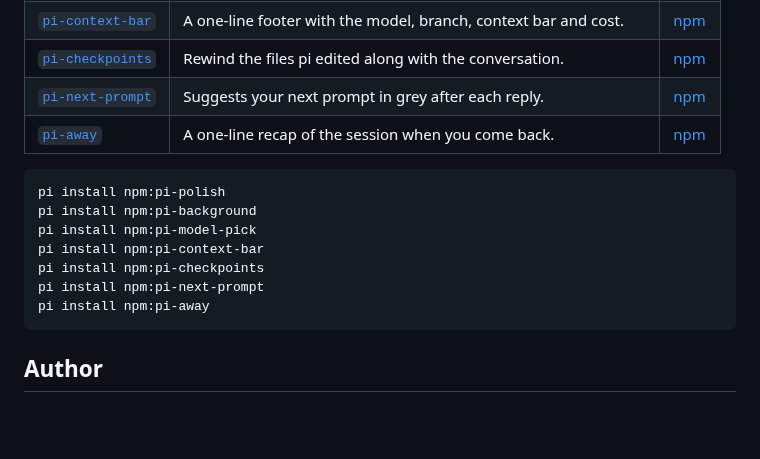
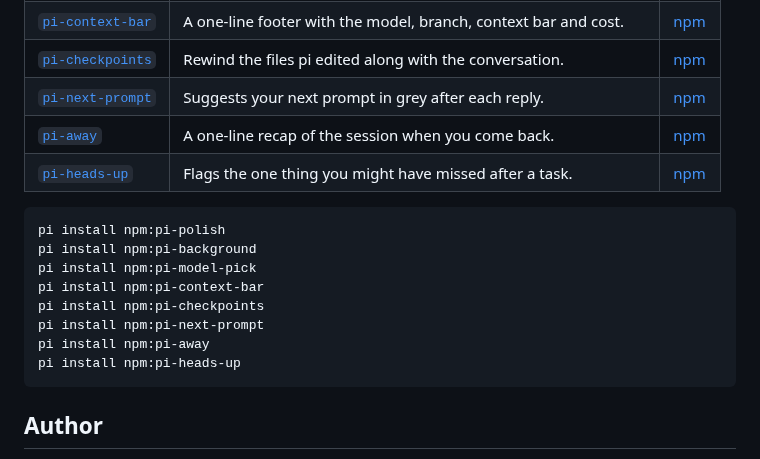
Before and after one commit to Pringled/pi-extensions, a Markdown page: README.md, the part around the change. GitHub-like rendering; blank space fills up the shorter version.

Commit message:
feat: Add pi-heads-up (#15)

````diff
--- a/README.md
+++ b/README.md
@@ -18,6 +18,7 @@ My extensions for the [pi](https://pi.dev) coding agent. Most of these are inspi
 | [`pi-checkpoints`](packages/pi-checkpoints) | Rewind the files pi edited along with the conversation.          | [npm](https://www.npmjs.com/package/pi-checkpoints) |
 | [`pi-next-prompt`](packages/pi-next-prompt) | Suggests your next prompt in grey after each reply.              | [npm](https://www.npmjs.com/package/pi-next-prompt) |
 | [`pi-away`](packages/pi-away)               | A one-line recap of the session when you come back.              | [npm](https://www.npmjs.com/package/pi-away)        |
+| [`pi-heads-up`](packages/pi-heads-up)       | Flags the one thing you might have missed after a task.          | [npm](https://www.npmjs.com/package/pi-heads-up)    |
 
 ```bash
 pi install npm:pi-polish
@@ -27,6 +28,7 @@ pi install npm:pi-context-bar
 pi install npm:pi-checkpoints
 pi install npm:pi-next-prompt
 pi install npm:pi-away
+pi install npm:pi-heads-up
 ```
 
 ## Author
````
Also changed, not shown: packages/pi-heads-up/README.md (added, +30 -0 lines), assets/images/pi-heads-up-dark.gif (added), assets/images/pi-heads-up-light.gif (added), 5 other files.
